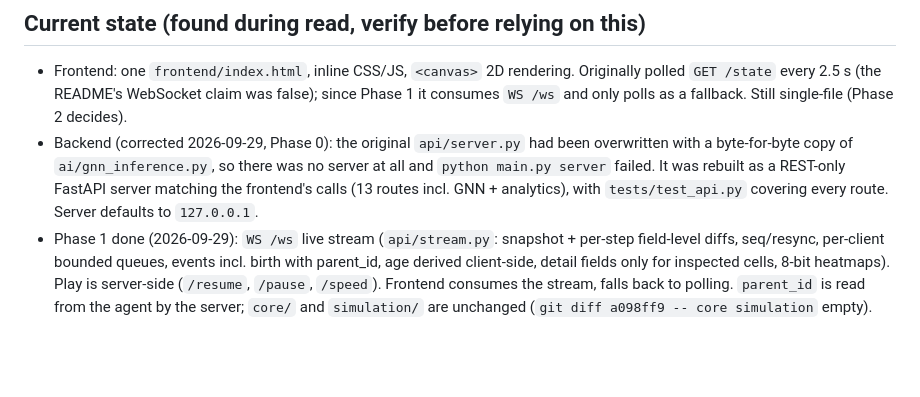
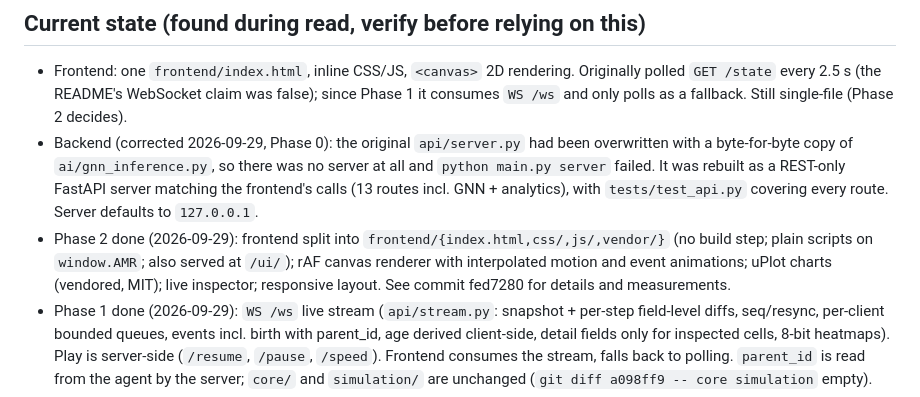
Before and after one commit to M-O-J-U/AMR-Simulation-Lab, a Markdown page: CLAUDE.md, the part around the change. Rendered like a GitHub page; blank space fills up the shorter version.

Commit message:
ai/checkpoints/README.md: mark single-run results superseded by reseeded/; CLAUDE.md Phase 2 status

```diff
--- a/CLAUDE.md
+++ b/CLAUDE.md
@@ -51,6 +51,10 @@ Rule 6 (nothing public, no push) still applies.
   at all and `python main.py server` failed. It was rebuilt as a REST-only FastAPI server
   matching the frontend's calls (13 routes incl. GNN + analytics), with
   `tests/test_api.py` covering every route. Server defaults to `127.0.0.1`.
+- Phase 2 done (2026-09-29): frontend split into `frontend/{index.html,css/,js/,vendor/}`
+  (no build step; plain scripts on `window.AMR`; also served at `/ui/`); rAF canvas renderer
+  with interpolated motion and event animations; uPlot charts (vendored, MIT); live
+  inspector; responsive layout. See commit fed7280 for details and measurements.
 - Phase 1 done (2026-09-29): `WS /ws` live stream (`api/stream.py`: snapshot + per-step
   field-level diffs, seq/resync, per-client bounded queues, events incl. birth with
   parent_id, age derived client-side, detail fields only for inspected cells, 8-bit
```
Also changed, not shown: ai/checkpoints/README.md (added, +27 -0 lines).
